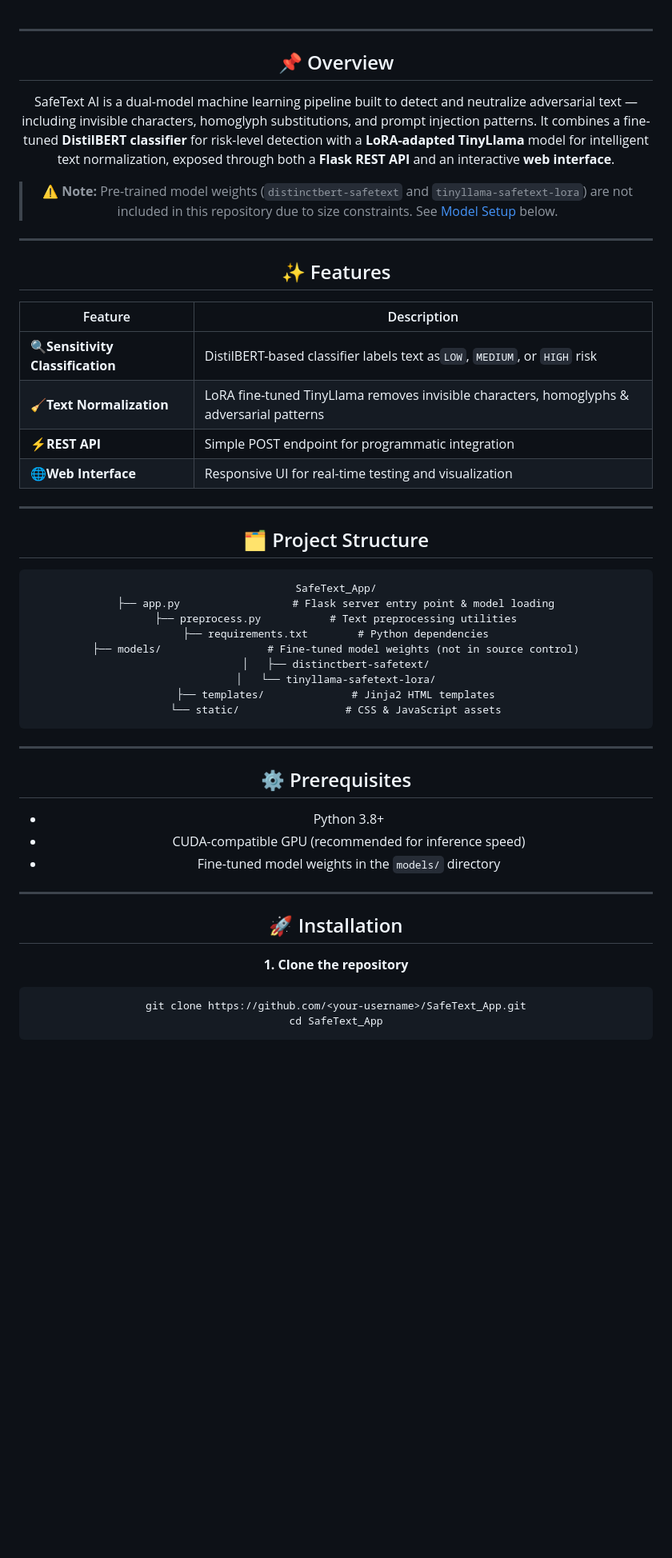
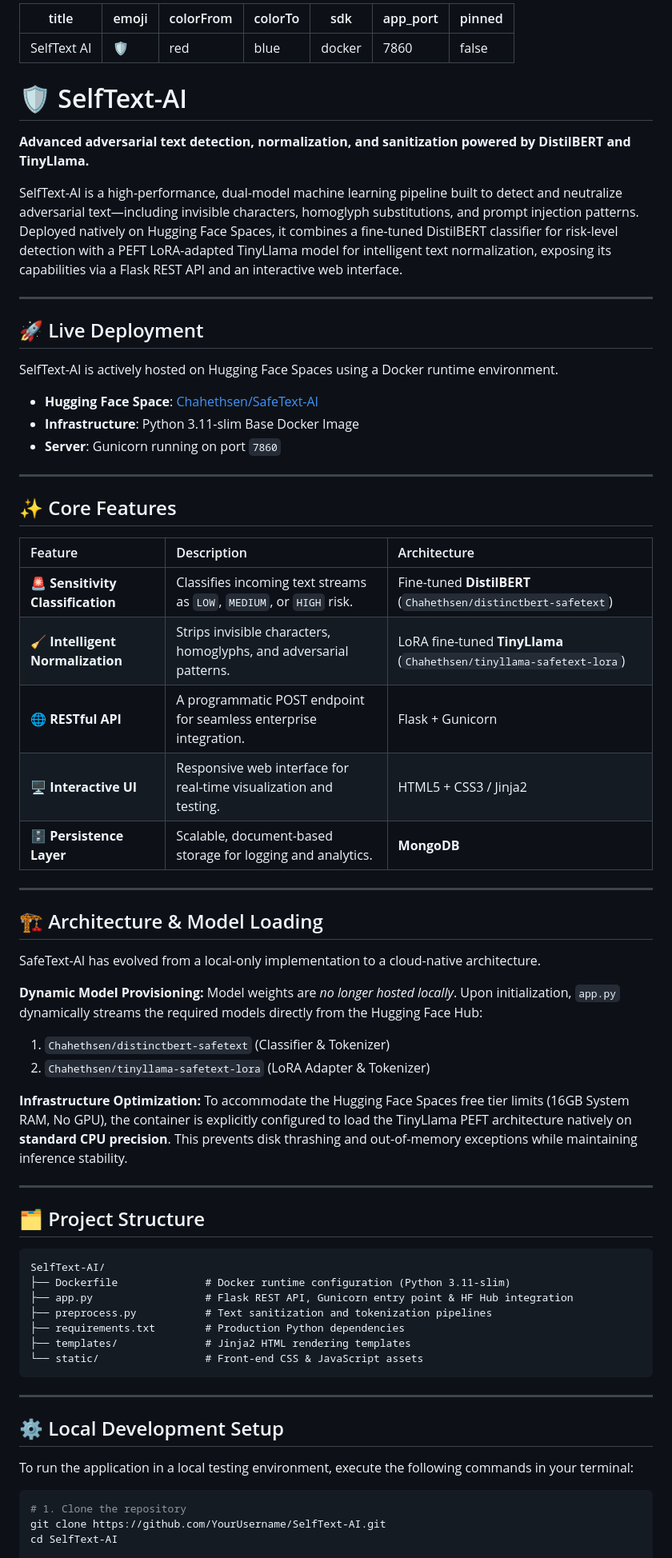
Before and after one commit to Chahethsen12/SafeText-AI, a Markdown page: README.md, the part around one of its changes. Shown at 80% size. GitHub-like rendering; blank space fills up the shorter version.

Commit message:
docs: Redesign the README file.

````diff
--- a/README.md
+++ b/README.md
@@ -1,56 +1,76 @@
-<div align="center">
+---
+title: SelfText AI
+emoji: 🛡️
+colorFrom: red
+colorTo: blue
+sdk: docker
+app_port: 7860
+pinned: false
+---
+
+# 🛡️ SelfText-AI
+
+**Advanced adversarial text detection, normalization, and sanitization powered by DistilBERT and TinyLlama.**
+
+SelfText-AI is a high-performance, dual-model machine learning pipeline built to detect and neutralize adversarial text—including invisible characters, homoglyph substitutions, and prompt injection patterns. Deployed natively on Hugging Face Spaces, it combines a fine-tuned DistilBERT classifier for risk-level detection with a PEFT LoRA-adapted TinyLlama model for intelligent text normalization, exposing its capabilities via a Flask REST API and an interactive web interface.
 
 ---
 
-## 📌 Overview
+## 🚀 Live Deployment
 
-SafeText AI is a dual-model machine learning pipeline built to detect and neutralize adversarial text — including invisible characters, homoglyph substitutions, and prompt injection patterns. It combines a fine-tuned **DistilBERT classifier** for risk-level detection with a **LoRA-adapted TinyLlama** model for intelligent text normalization, exposed through both a **Flask REST API** and an interactive **web interface**.
-
-> ⚠️ **Note:** Pre-trained model weights (`distinctbert-safetext` and `tinyllama-safetext-lora`) are not included in this repository due to size constraints. See [Model Setup](#-model-setup) below.
+SelfText-AI is actively hosted on Hugging Face Spaces using a Docker runtime environment.
+- **Hugging Face Space**: [Chahethsen/SafeText-AI](https://huggingface.co/spaces/Chahethsen/SafeText-AI)
+- **Infrastructure**: Python 3.11-slim Base Docker Image
+- **Server**: Gunicorn running on port `7860`
 
 ---
 
-## ✨ Features
+## ✨ Core Features
 
-| Feature                                | Description                                                                               |
-| -------------------------------------- | ----------------------------------------------------------------------------------------- |
-| 🔍**Sensitivity Classification** | DistilBERT-based classifier labels text as`LOW`, `MEDIUM`, or `HIGH` risk           |
-| 🧹**Text Normalization**         | LoRA fine-tuned TinyLlama removes invisible characters, homoglyphs & adversarial patterns |
-| ⚡**REST API**                   | Simple POST endpoint for programmatic integration                                         |
-| 🌐**Web Interface**              | Responsive UI for real-time testing and visualization                                     |
+| Feature | Description | Architecture |
+| :--- | :--- | :--- |
+| **🚨 Sensitivity Classification** | Classifies incoming text streams as `LOW`, `MEDIUM`, or `HIGH` risk. | Fine-tuned **DistilBERT** (`Chahethsen/distinctbert-safetext`) |
+| **🧹 Intelligent Normalization** | Strips invisible characters, homoglyphs, and adversarial patterns. | LoRA fine-tuned **TinyLlama** (`Chahethsen/tinyllama-safetext-lora`) |
+| **🌐 RESTful API** | A programmatic POST endpoint for seamless enterprise integration. | Flask + Gunicorn |
+| **🖥️ Interactive UI** | Responsive web interface for real-time visualization and testing. | HTML5 + CSS3 / Jinja2 |
+| **🗄️ Persistence Layer** | Scalable, document-based storage for logging and analytics. | **MongoDB** |
+
+---
+
+## 🏗️ Architecture & Model Loading
+
+SafeText-AI has evolved from a local-only implementation to a cloud-native architecture.
+
+**Dynamic Model Provisioning:**
+Model weights are *no longer hosted locally*. Upon initialization, `app.py` dynamically streams the required models directly from the Hugging Face Hub:
+1. `Chahethsen/distinctbert-safetext` (Classifier & Tokenizer)
+2. `Chahethsen/tinyllama-safetext-lora` (LoRA Adapter & Tokenizer)
+
+**Infrastructure Optimization:**
+To accommodate the Hugging Face Spaces free tier limits (16GB System RAM, No GPU), the container is explicitly configured to load the TinyLlama PEFT architecture natively on **standard CPU precision**. This prevents disk thrashing and out-of-memory exceptions while maintaining inference stability.
 
 ---
 
 ## 🗂️ Project Structure
 
-```
-SafeText_App/
-├── app.py                  # Flask server entry point & model loading
-├── preprocess.py           # Text preprocessing utilities
-├── requirements.txt        # Python dependencies
-├── models/                 # Fine-tuned model weights (not in source control)
-│   ├── distinctbert-safetext/
-│   └── tinyllama-safetext-lora/
-├── templates/              # Jinja2 HTML templates
-└── static/                 # CSS & JavaScript assets
+```text
+SelfText-AI/
+├── Dockerfile              # Docker runtime configuration (Python 3.11-slim)
+├── app.py                  # Flask REST API, Gunicorn entry point & HF Hub integration
+├── preprocess.py           # Text sanitization and tokenization pipelines
+├── requirements.txt        # Production Python dependencies
+├── templates/              # Jinja2 HTML rendering templates
+└── static/                 # Front-end CSS & JavaScript assets
 ```
 
 ---
 
-## ⚙️ Prerequisites
+## ⚙️ Local Development Setup
 
-- Python 3.8+
-- CUDA-compatible GPU (recommended for inference speed)
-- Fine-tuned model weights in the `models/` directory
-
----
-
-## 🚀 Installation
-
-**1. Clone the repository**
+To run the application in a local testing environment, execute the following commands in your terminal:
 
 ```bash
-git clone https://github.com/<your-username>/SafeText_App.git
-cd SafeText_App
-```
+# 1. Clone the repository
+git clone https://github.com/YourUsername/SelfText-AI.git
+cd SelfText-AI
 
````
Also changed, not shown: other parts of README.md (+22 -75 lines).
